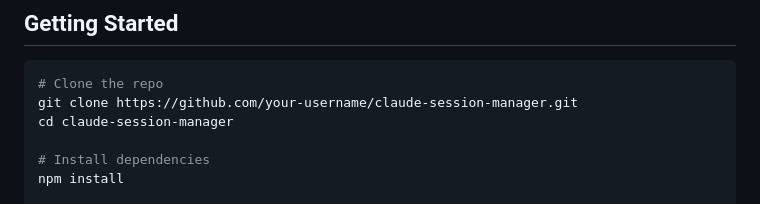
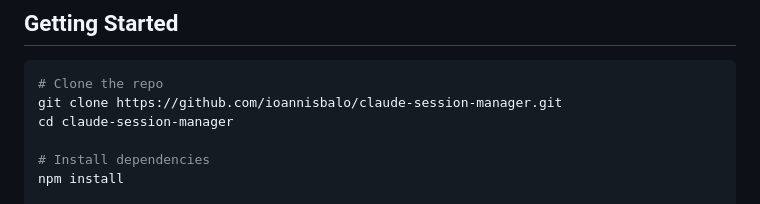
Before and after one commit to ioannisbalo/claude-session-manager, a Markdown page: README.md, the part around the change. GitHub-like rendering.

Commit message:
Update repository URL in README

````diff
--- a/README.md
+++ b/README.md
@@ -31,7 +31,7 @@ A desktop app for managing multiple [Claude Code](https://docs.anthropic.com/en/
 
 ```bash
 # Clone the repo
-git clone https://github.com/your-username/claude-session-manager.git
+git clone https://github.com/ioannisbalo/claude-session-manager.git
 cd claude-session-manager
 
 # Install dependencies
````
